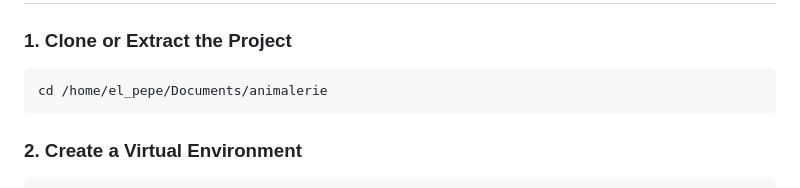
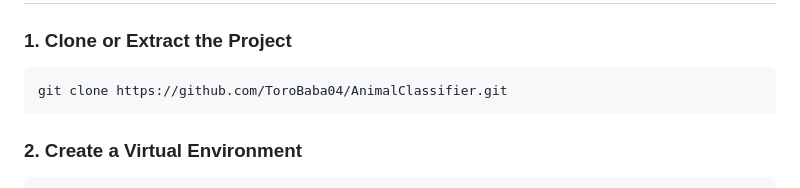
Before and after one commit to ToroBaba04/AnimalClassifier, a Markdown page: README.md, the part around the change. Rendered like a GitHub page.

Commit message:
Quick Fix of README.md

````diff
--- a/README.md
+++ b/README.md
@@ -47,7 +47,7 @@ animalerie/
 ### 1. Clone or Extract the Project
 
 ```bash
-cd /home/el_pepe/Documents/animalerie
+git clone https://github.com/ToroBaba04/AnimalClassifier.git
 ```
 
 ### 2. Create a Virtual Environment
````
